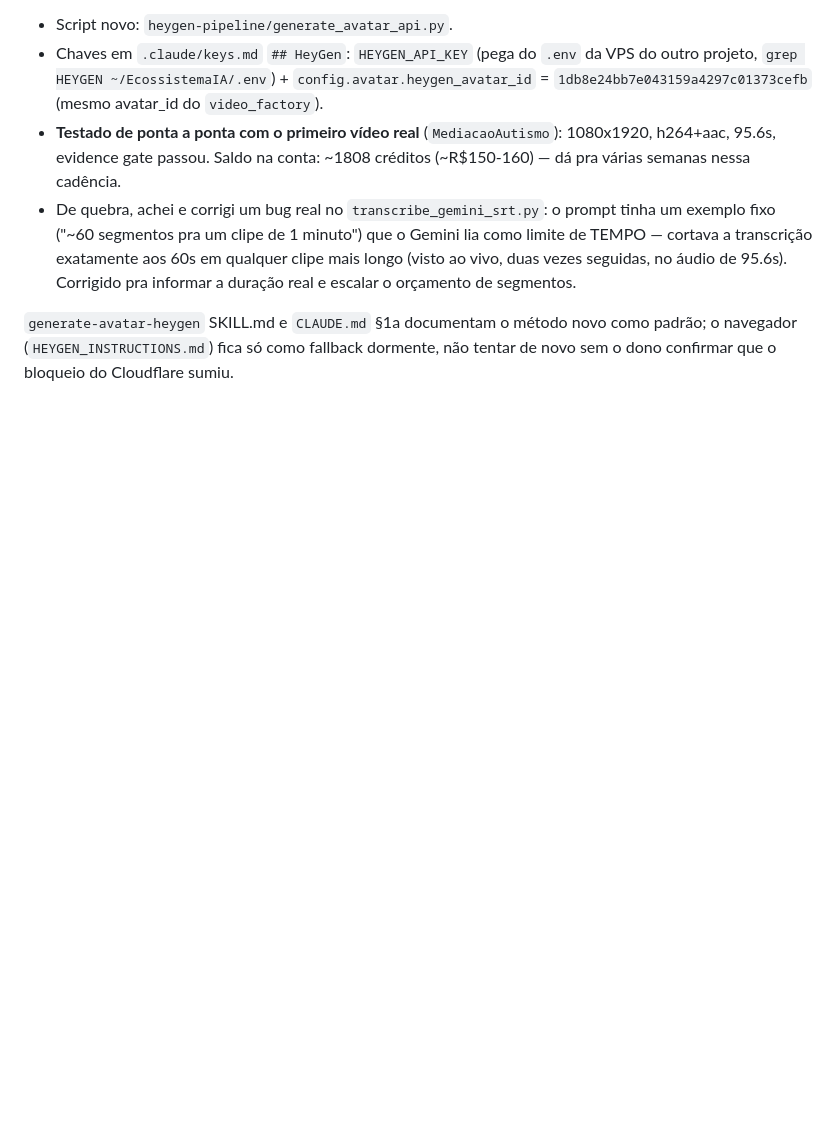
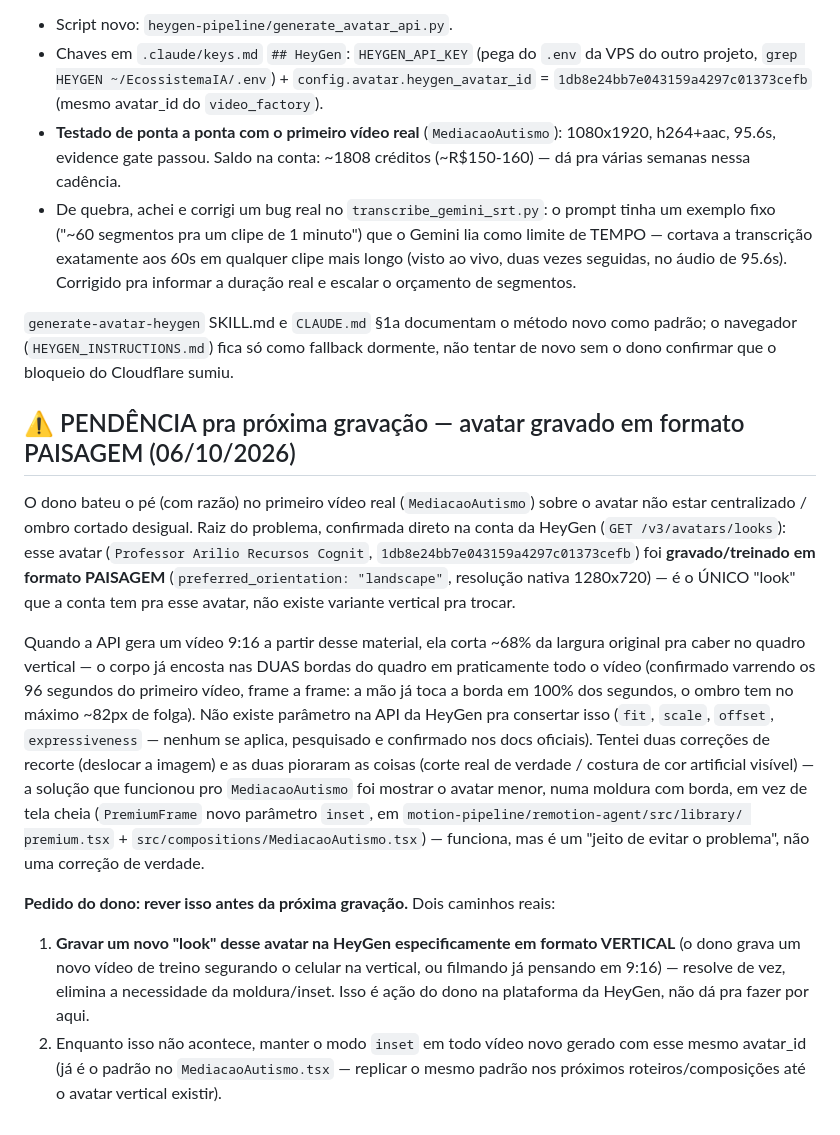
Before and after one commit to ariliosilvajunior/maestro-video-generator, a Markdown page: NOTAS_DONO.md, the part around the change. Drawn GitHub-style; blank space fills up the shorter version.

Commit message:
Document the landscape-trained avatar issue for future recordings
Owner feedback on the first real video (MediacaoAutismo): the HeyGen
avatar look is landscape-trained (confirmed via the API — no vertical
variant exists), so a 9:16 render always force-crops the body to both
frame edges with zero safe margin. Two crop-based fixes made it worse
(real clipping, then a visible color-patch seam); the inset-frame
treatment (PremiumFrame `inset` prop) is the real fix for now. Documents
the root cause and the two real paths forward (record a new vertical
look in HeyGen, or keep using `inset` meanwhile) so the next session
doesn't rediscover this from scratch.

Co-Authored-By: Claude Sonnet 5 <noreply@anthropic.com>
Claude-Session: https://claude.ai/code/session_013kSvcPhKi7Ddqx231y3EJm

```diff
--- a/NOTAS_DONO.md
+++ b/NOTAS_DONO.md
@@ -153,3 +153,33 @@ texto+voice_id com voz clonada do ElevenLabs).
 `generate-avatar-heygen` SKILL.md e `CLAUDE.md` §1a documentam o método novo como padrão; o navegador
 (`HEYGEN_INSTRUCTIONS.md`) fica só como fallback dormente, não tentar de novo sem o dono confirmar
 que o bloqueio do Cloudflare sumiu.
+
+## ⚠️ PENDÊNCIA pra próxima gravação — avatar gravado em formato PAISAGEM (06/10/2026)
+
+O dono bateu o pé (com razão) no primeiro vídeo real (`MediacaoAutismo`) sobre o avatar não estar
+centralizado / ombro cortado desigual. Raiz do problema, confirmada direto na conta da HeyGen
+(`GET /v3/avatars/looks`): esse avatar (`Professor Arilio Recursos Cognit`,
+`1db8e24bb7e043159a4297c01373cefb`) foi **gravado/treinado em formato PAISAGEM**
+(`preferred_orientation: "landscape"`, resolução nativa 1280x720) — é o ÚNICO "look" que a conta
+tem pra esse avatar, não existe variante vertical pra trocar.
+
+Quando a API gera um vídeo 9:16 a partir desse material, ela corta ~68% da largura original pra
+caber no quadro vertical — o corpo já encosta nas DUAS bordas do quadro em praticamente todo o
+vídeo (confirmado varrendo os 96 segundos do primeiro vídeo, frame a frame: a mão já toca a borda
+em 100% dos segundos, o ombro tem no máximo ~82px de folga). Não existe parâmetro na API da HeyGen
+pra consertar isso (`fit`, `scale`, `offset`, `expressiveness` — nenhum se aplica, pesquisado e
+confirmado nos docs oficiais). Tentei duas correções de recorte (deslocar a imagem) e as duas
+pioraram as coisas (corte real de verdade / costura de cor artificial visível) — a solução que
+funcionou pro `MediacaoAutismo` foi mostrar o avatar menor, numa moldura com borda, em vez de tela
+cheia (`PremiumFrame` novo parâmetro `inset`, em `motion-pipeline/remotion-agent/src/library/
+premium.tsx` + `src/compositions/MediacaoAutismo.tsx`) — funciona, mas é um "jeito de evitar o
+problema", não uma correção de verdade.
+
+**Pedido do dono: rever isso antes da próxima gravação.** Dois caminhos reais:
+1. **Gravar um novo "look" desse avatar na HeyGen especificamente em formato VERTICAL** (o dono
+   grava um novo vídeo de treino segurando o celular na vertical, ou filmando já pensando em 9:16) —
+   resolve de vez, elimina a necessidade da moldura/inset. Isso é ação do dono na plataforma da
+   HeyGen, não dá pra fazer por aqui.
+2. Enquanto isso não acontece, manter o modo `inset` em todo vídeo novo gerado com esse mesmo
+   avatar_id (já é o padrão no `MediacaoAutismo.tsx` — replicar o mesmo padrão nos próximos
+   roteiros/composições até o avatar vertical existir).
```
Also changed, not shown: CLAUDE.md (+10 -0 lines).
